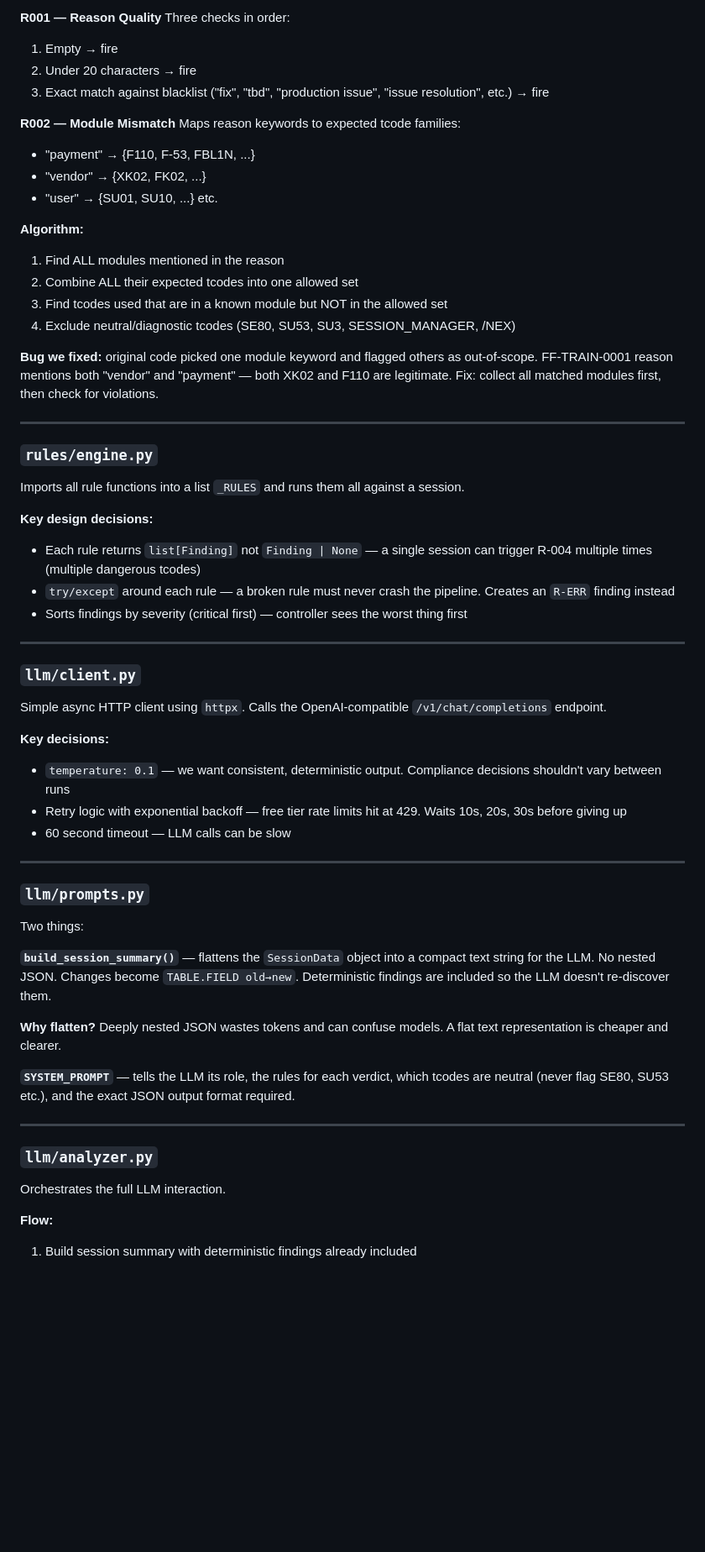
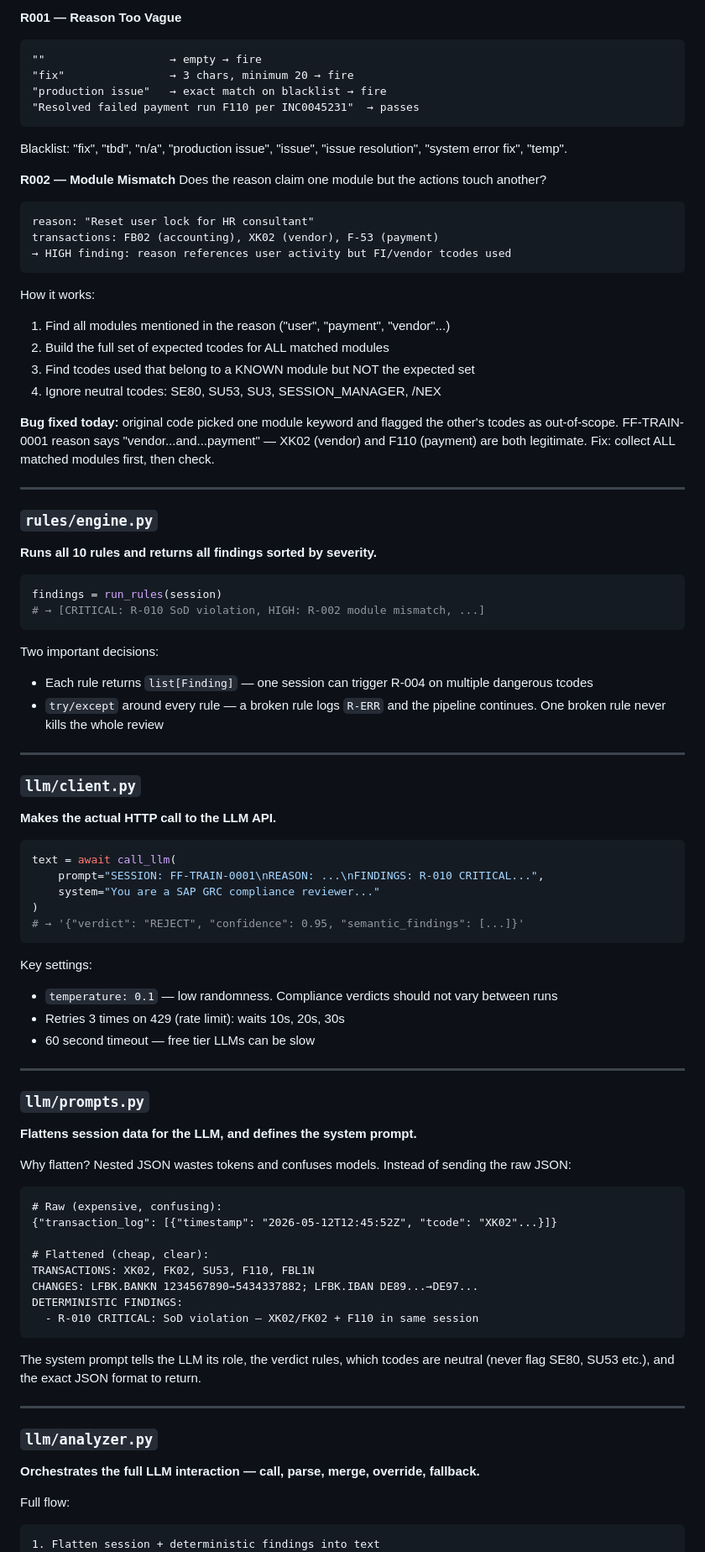
Before and after one commit to oskarklos2006/firefighter-reviewer, a Markdown page: README.md, the part around one of its changes. Shown at 84% size. Drawn GitHub-style; blank space fills up the shorter version.

Commit message:
Revise README for clarity and completeness
Updated README with detailed explanations and key design decisions.

````diff
--- a/README.md
+++ b/README.md
@@ -201,61 +276,86 @@ FF-TRAIN-0016 ran 5h17m — only doing read-only FB03 display transactions. Verd
 
-**R001 — Reason Quality**
-Three checks in order:
-1. Empty → fire
-2. Under 20 characters → fire
-3. Exact match against blacklist ("fix", "tbd", "production issue", "issue resolution", etc.) → fire
+**R001 — Reason Too Vague**
+```
+""                   → empty → fire
+"fix"                → 3 chars, minimum 20 → fire
+"production issue"   → exact match on blacklist → fire
+"Resolved failed payment run F110 per INC0045231"  → passes
+```
+Blacklist: "fix", "tbd", "n/a", "production issue", "issue", "issue resolution", "system error fix", "temp".
 
 **R002 — Module Mismatch**
-Maps reason keywords to expected tcode families:
-- "payment" → {F110, F-53, FBL1N, ...}
-- "vendor" → {XK02, FK02, ...}
-- "user" → {SU01, SU10, ...}
-etc.
+Does the reason claim one module but the actions touch another?
+```
+reason: "Reset user lock for HR consultant"
+transactions: FB02 (accounting), XK02 (vendor), F-53 (payment)
+→ HIGH finding: reason references user activity but FI/vendor tcodes used
+```
 
-**Algorithm:**
-1. Find ALL modules mentioned in the reason
-2. Combine ALL their expected tcodes into one allowed set
-3. Find tcodes used that are in a known module but NOT in the allowed set
-4. Exclude neutral/diagnostic tcodes (SE80, SU53, SU3, SESSION_MANAGER, /NEX)
+How it works:
+1. Find all modules mentioned in the reason ("user", "payment", "vendor"...)
+2. Build the full set of expected tcodes for ALL matched modules
+3. Find tcodes used that belong to a KNOWN module but NOT the expected set
+4. Ignore neutral tcodes: SE80, SU53, SU3, SESSION_MANAGER, /NEX
 
-**Bug we fixed:** original code picked one module keyword and flagged others as out-of-scope. FF-TRAIN-0001 reason mentions both "vendor" and "payment" — both XK02 and F110 are legitimate. Fix: collect all matched modules first, then check for violations.
+**Bug fixed today:** original code picked one module keyword and flagged the other's tcodes as out-of-scope. FF-TRAIN-0001 reason says "vendor...and...payment" — XK02 (vendor) and F110 (payment) are both legitimate. Fix: collect ALL matched modules first, then check.
 
 ---
 
 ### `rules/engine.py`
-Imports all rule functions into a list `_RULES` and runs them all against a session.
+**Runs all 10 rules and returns all findings sorted by severity.**
 
-**Key design decisions:**
-- Each rule returns `list[Finding]` not `Finding | None` — a single session can trigger R-004 multiple times (multiple dangerous tcodes)
-- `try/except` around each rule — a broken rule must never crash the pipeline. Creates an `R-ERR` finding instead
-- Sorts findings by severity (critical first) — controller sees the worst thing first
+```python
+findings = run_rules(session)
+# → [CRITICAL: R-010 SoD violation, HIGH: R-002 module mismatch, ...]
+```
+
+Two important decisions:
+- Each rule returns `list[Finding]` — one session can trigger R-004 on multiple dangerous tcodes
+- `try/except` around every rule — a broken rule logs `R-ERR` and the pipeline continues. One broken rule never kills the whole review
 
 ---
 
 ### `llm/client.py`
-Simple async HTTP client using `httpx`. Calls the OpenAI-compatible `/v1/chat/completions` endpoint.
+**Makes the actual HTTP call to the LLM API.**
 
-**Key decisions:**
-- `temperature: 0.1` — we want consistent, deterministic output. Compliance decisions shouldn't vary between runs
-- Retry logic with exponential backoff — free tier rate limits hit at 429. Waits 10s, 20s, 30s before giving up
-- 60 second timeout — LLM calls can be slow
+```python
+text = await call_llm(
+    prompt="SESSION: FF-TRAIN-0001\nREASON: ...\nFINDINGS: R-010 CRITICAL...",
+    system="You are a SAP GRC compliance reviewer..."
+)
+# → '{"verdict": "REJECT", "confidence": 0.95, "semantic_findings": [...]}'
+```
+
+Key settings:
+- `temperature: 0.1` — low randomness. Compliance verdicts should not vary between runs
+- Retries 3 times on 429 (rate limit): waits 10s, 20s, 30s
+- 60 second timeout — free tier LLMs can be slow
 
 ---
 
 ### `llm/prompts.py`
-Two things:
+**Flattens session data for the LLM, and defines the system prompt.**
 
-**`build_session_summary()`** — flattens the `SessionData` object into a compact text string for the LLM. No nested JSON. Changes become `TABLE.FIELD old→new`. Deterministic findings are included so the LLM doesn't re-discover them.
+Why flatten? Nested JSON wastes tokens and confuses models. Instead of sending the raw JSON:
+```
+# Raw (expensive, confusing):
+{"transaction_log": [{"timestamp": "2026-05-12T12:45:52Z", "tcode": "XK02"...}]}
 
-**Why flatten?** Deeply nested JSON wastes tokens and can confuse models. A flat text representation is cheaper and clearer.
+# Flattened (cheap, clear):
+TRANSACTIONS: XK02, FK02, SU53, F110, FBL1N
+CHANGES: LFBK.BANKN 1234567890→5434337882; LFBK.IBAN DE89...→DE97...
+DETERMINISTIC FINDINGS:
+  - R-010 CRITICAL: SoD violation — XK02/FK02 + F110 in same session
+```
 
-**`SYSTEM_PROMPT`** — tells the LLM its role, the rules for each verdict, which tcodes are neutral (never flag SE80, SU53 etc.), and the exact JSON output format required.
+The system prompt tells the LLM its role, the verdict rules, which tcodes are neutral (never flag SE80, SU53 etc.), and the exact JSON format to return.
 
 ---
 
 ### `llm/analyzer.py`
-Orchestrates the full LLM interaction.
+**Orchestrates the full LLM interaction — call, parse, merge, override, fallback.**
 
-**Flow:**
-1. Build session summary with deterministic findings already included
+Full flow:
+```
+1. Flatten session + deterministic findings into text
 2. Call LLM
````
Also changed, not shown: other parts of README.md (+251 -129 lines).
